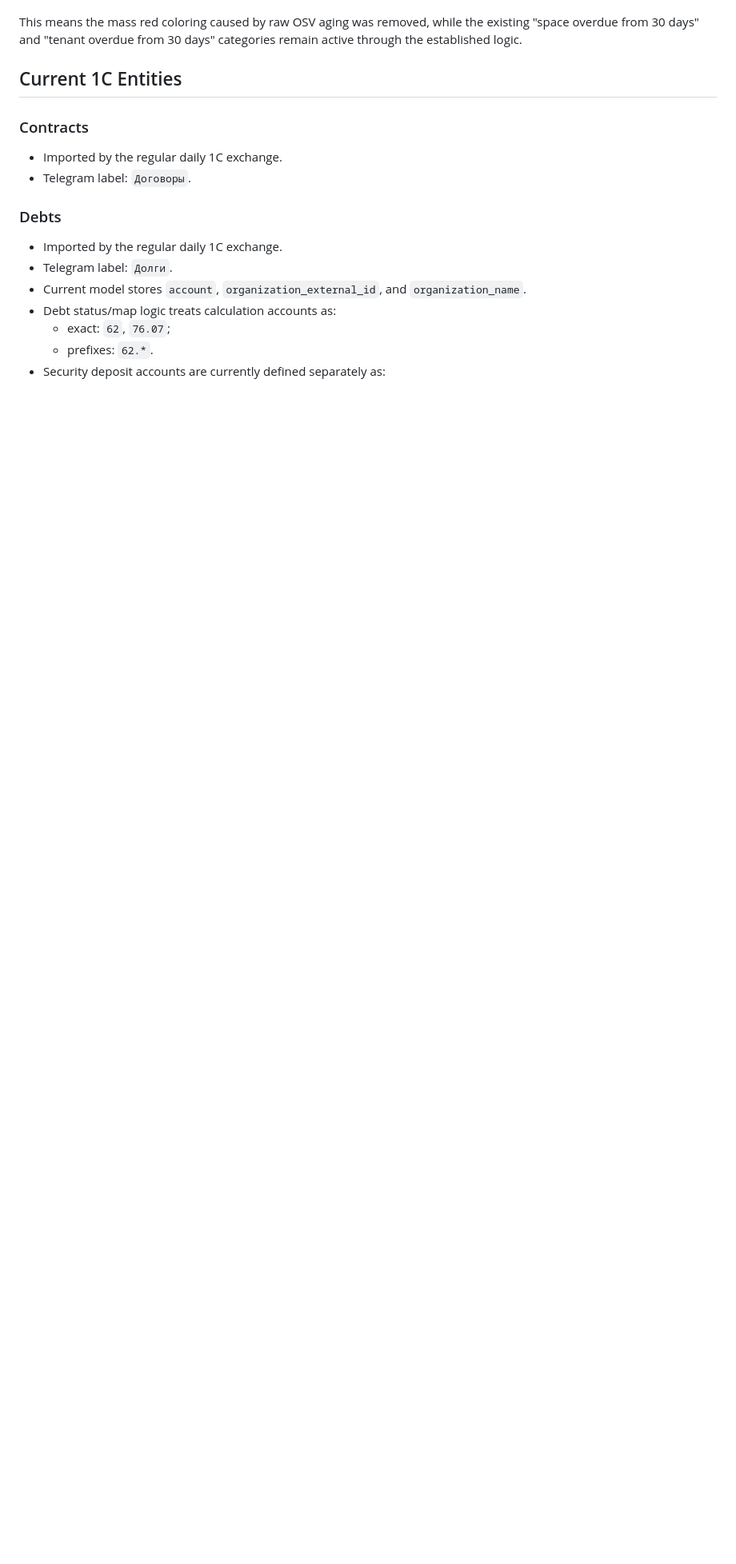
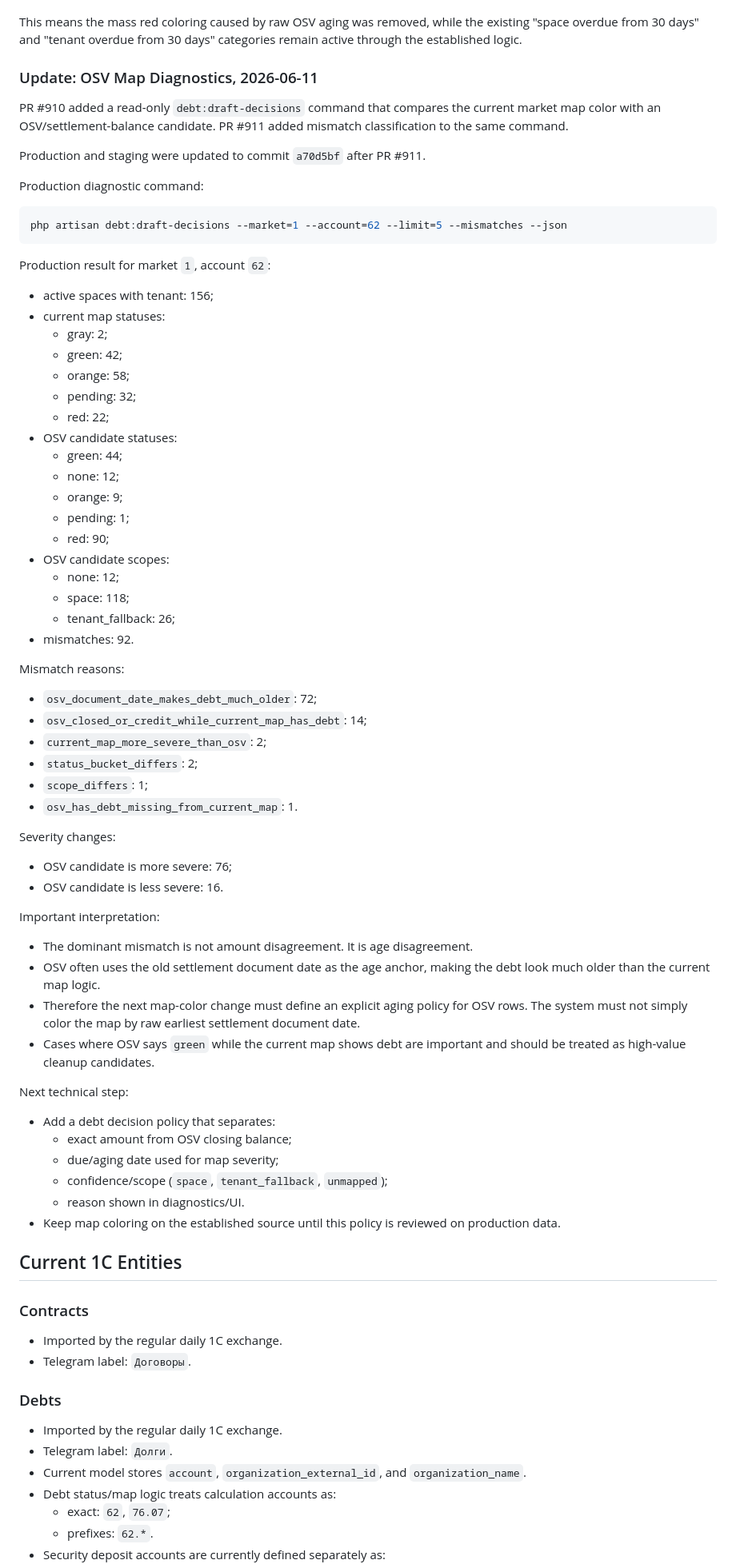
Before and after one commit to dsikerin-rgb/market-platform, a Markdown page: docs/one-c-finance-handoff-2026-06-11.md, the part around the change. Shown at 80% size. Rendered like a GitHub page; blank space fills up the shorter version.

Commit message:
Document OSV map diagnostics

````diff
--- a/docs/one-c-finance-handoff-2026-06-11.md
+++ b/docs/one-c-finance-handoff-2026-06-11.md
@@ -91,6 +91,76 @@ Production smoke check after PR #908 showed active mapped space status counts:
 This means the mass red coloring caused by raw OSV aging was removed, while the
 existing "space overdue from 30 days" and "tenant overdue from 30 days"
 categories remain active through the established logic.
+
+### Update: OSV Map Diagnostics, 2026-06-11
+
+PR #910 added a read-only `debt:draft-decisions` command that compares the
+current market map color with an OSV/settlement-balance candidate. PR #911
+added mismatch classification to the same command.
+
+Production and staging were updated to commit `a70d5bf` after PR #911.
+
+Production diagnostic command:
+
+```bash
+php artisan debt:draft-decisions --market=1 --account=62 --limit=5 --mismatches --json
+```
+
+Production result for market `1`, account `62`:
+
+- active spaces with tenant: 156;
+- current map statuses:
+  - gray: 2;
+  - green: 42;
+  - orange: 58;
+  - pending: 32;
+  - red: 22;
+- OSV candidate statuses:
+  - green: 44;
+  - none: 12;
+  - orange: 9;
+  - pending: 1;
+  - red: 90;
+- OSV candidate scopes:
+  - none: 12;
+  - space: 118;
+  - tenant_fallback: 26;
+- mismatches: 92.
+
+Mismatch reasons:
+
+- `osv_document_date_makes_debt_much_older`: 72;
+- `osv_closed_or_credit_while_current_map_has_debt`: 14;
+- `current_map_more_severe_than_osv`: 2;
+- `status_bucket_differs`: 2;
+- `scope_differs`: 1;
+- `osv_has_debt_missing_from_current_map`: 1.
+
+Severity changes:
+
+- OSV candidate is more severe: 76;
+- OSV candidate is less severe: 16.
+
+Important interpretation:
+
+- The dominant mismatch is not amount disagreement. It is age disagreement.
+- OSV often uses the old settlement document date as the age anchor, making the
+  debt look much older than the current map logic.
+- Therefore the next map-color change must define an explicit aging policy for
+  OSV rows. The system must not simply color the map by raw earliest settlement
+  document date.
+- Cases where OSV says `green` while the current map shows debt are important
+  and should be treated as high-value cleanup candidates.
+
+Next technical step:
+
+- Add a debt decision policy that separates:
+  - exact amount from OSV closing balance;
+  - due/aging date used for map severity;
+  - confidence/scope (`space`, `tenant_fallback`, `unmapped`);
+  - reason shown in diagnostics/UI.
+- Keep map coloring on the established source until this policy is reviewed on
+  production data.
 
 ## Current 1C Entities
 
````
